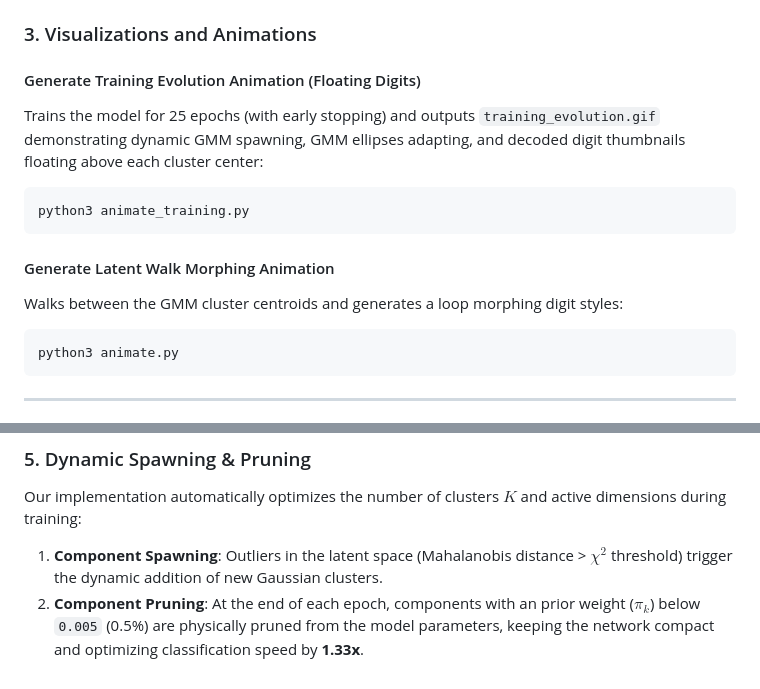
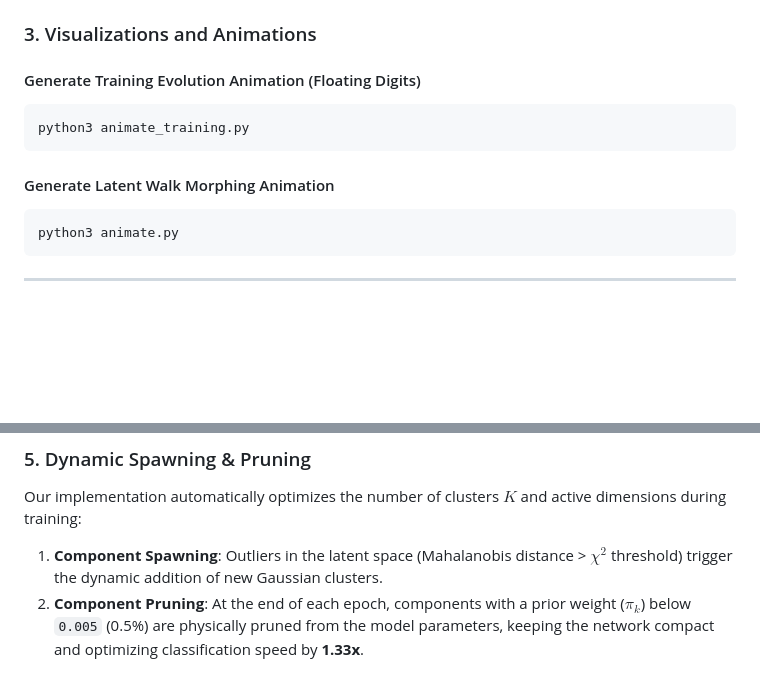
Before and after one commit to mazzutti/IGMMVae, a Markdown page: README.md, 2 parts joined by grey strips. Drawn GitHub-style; blank space fills up the shorter version.

````diff
--- a/README.md
+++ b/README.md
@@ -62,13 +83,11 @@ python3 train.py --dim_method pca --pca_threshold 0.01 --latent_dim 10
 ### 3. Visualizations and Animations
 
 #### Generate Training Evolution Animation (Floating Digits)
-Trains the model for 25 epochs (with early stopping) and outputs `training_evolution.gif` demonstrating dynamic GMM spawning, GMM ellipses adapting, and decoded digit thumbnails floating above each cluster center:
 ```bash
 python3 animate_training.py
 ```
 
 #### Generate Latent Walk Morphing Animation
-Walks between the GMM cluster centroids and generates a loop morphing digit styles:
 ```bash
 python3 animate.py
 ```
@@ -88,4 +107,4 @@ python3 benchmark.py
 
 Our implementation automatically optimizes the number of clusters $K$ and active dimensions during training:
 1. **Component Spawning**: Outliers in the latent space (Mahalanobis distance > $\chi^2$ threshold) trigger the dynamic addition of new Gaussian clusters.
-2. **Component Pruning**: At the end of each epoch, components with an prior weight ($\pi_k$) below `0.005` (0.5%) are physically pruned from the model parameters, keeping the network compact and optimizing classification speed by **1.33x**.
+2. **Component Pruning**: At the end of each epoch, components with a prior weight ($\pi_k$) below `0.005` (0.5%) are physically pruned from the model parameters, keeping the network compact and optimizing classification speed by **1.33x**.
````
Also changed, not shown: other parts of README.md (+22 -1 lines).
